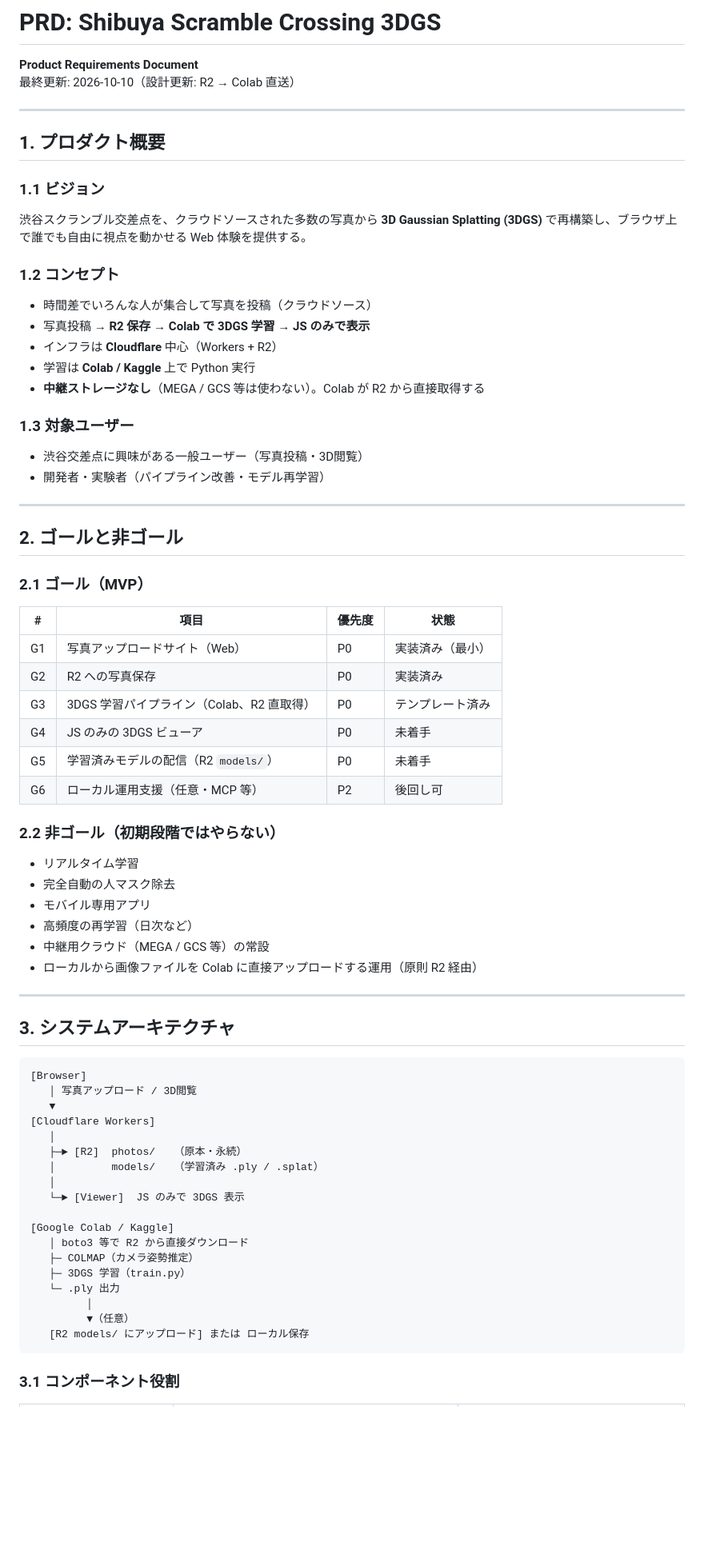
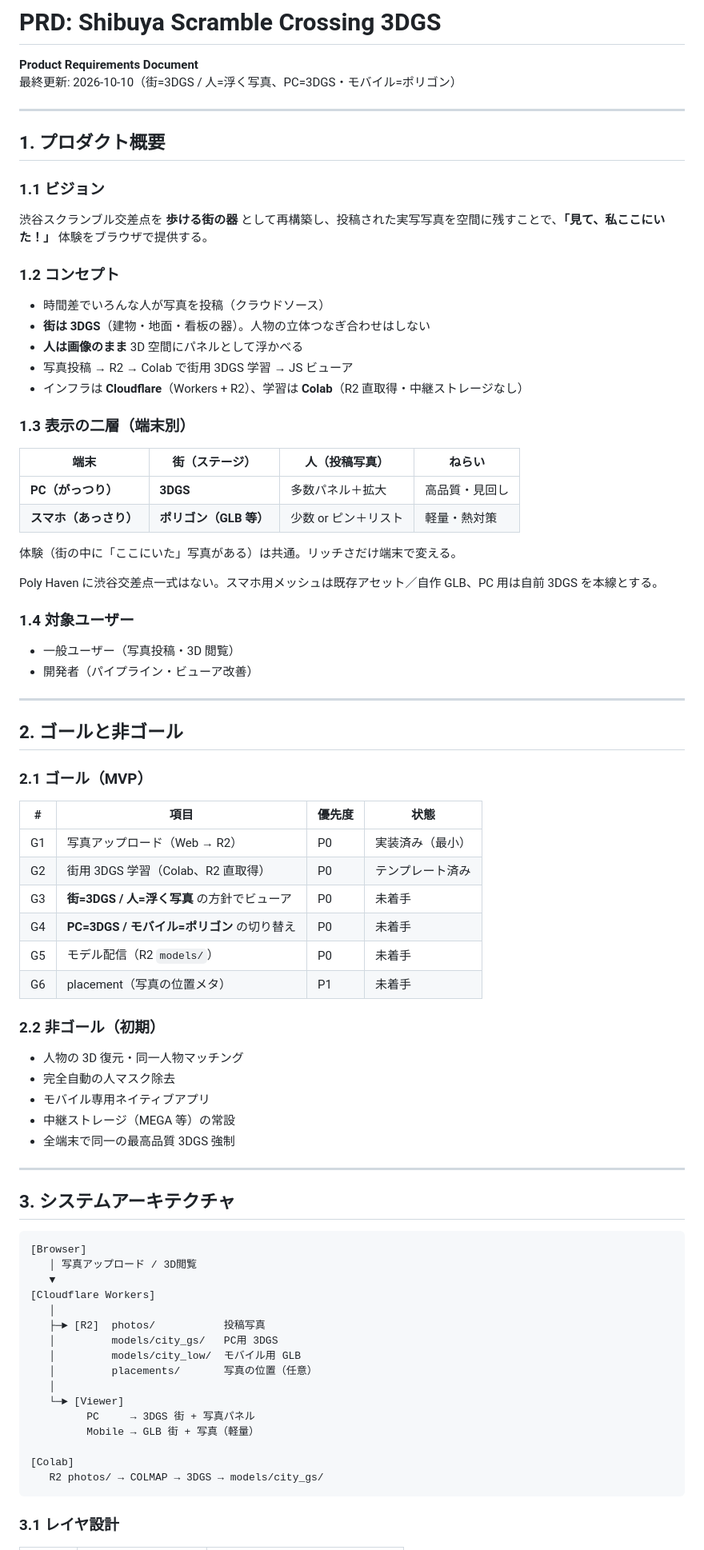
Before and after one commit to bonsai/shibuya-scramble-crossing, a Markdown page: PRD.md, the part around one of its changes. Shown at 80% size. GitHub-like rendering; blank space fills up the shorter version.

Commit message:
Update PRD: city=3DGS + floating photos; PC=3DGS / mobile=polygon

````diff
--- a/PRD.md
+++ b/PRD.md
@@ -1,7 +1,7 @@
 # PRD: Shibuya Scramble Crossing 3DGS
 
 **Product Requirements Document**
-最終更新: 2026-10-10（設計更新: R2 → Colab 直送）
+最終更新: 2026-10-10（街=3DGS / 人=浮く写真、PC=3DGS・モバイル=ポリゴン）
 
 ---
 
@@ -9,20 +9,31 @@
 
 ### 1.1 ビジョン
 
-渋谷スクランブル交差点を、クラウドソースされた多数の写真から **3D Gaussian Splatting (3DGS)** で再構築し、ブラウザ上で誰でも自由に視点を動かせる Web 体験を提供する。
+渋谷スクランブル交差点を **歩ける街の器** として再構築し、投稿された実写写真を空間に残すことで、**「見て、私ここにいた！」** 体験をブラウザで提供する。
 
 ### 1.2 コンセプト
 
-- 時間差でいろんな人が集合して写真を投稿（クラウドソース）
-- 写真投稿 → **R2 保存** → **Colab で 3DGS 学習** → **JS のみで表示**
-- インフラは **Cloudflare** 中心（Workers + R2）
-- 学習は **Colab / Kaggle** 上で Python 実行
-- **中継ストレージなし**（MEGA / GCS 等は使わない）。Colab が R2 から直接取得する
+- 時間差でいろんな人が写真を投稿（クラウドソース）
+- **街は 3DGS**（建物・地面・看板の器）。人物の立体つなぎ合わせはしない
+- **人は画像のまま** 3D 空間にパネルとして浮かべる
+- 写真投稿 → R2 → Colab で街用 3DGS 学習 → JS ビューア
+- インフラは **Cloudflare**（Workers + R2）、学習は **Colab**（R2 直取得・中継ストレージなし）
 
-### 1.3 対象ユーザー
+### 1.3 表示の二層（端末別）
 
-- 渋谷交差点に興味がある一般ユーザー（写真投稿・3D閲覧）
-- 開発者・実験者（パイプライン改善・モデル再学習）
+| 端末 | 街（ステージ） | 人（投稿写真） | ねらい |
+|------|----------------|----------------|--------|
+| **PC（がっつり）** | **3DGS** | 多数パネル＋拡大 | 高品質・見回し |
+| **スマホ（あっさり）** | **ポリゴン（GLB 等）** | 少数 or ピン＋リスト | 軽量・熱対策 |
+
+体験（街の中に「ここにいた」写真がある）は共通。リッチさだけ端末で変える。
+
+Poly Haven に渋谷交差点一式はない。スマホ用メッシュは既存アセット／自作 GLB、PC 用は自前 3DGS を本線とする。
+
+### 1.4 対象ユーザー
+
+- 一般ユーザー（写真投稿・3D 閲覧）
+- 開発者（パイプライン・ビューア改善）
 
 ---
 
@@ -32,21 +43,20 @@
 
 | # | 項目 | 優先度 | 状態 |
 |---|------|--------|------|
-| G1 | 写真アップロードサイト（Web） | P0 | 実装済み（最小） |
-| G2 | R2 への写真保存 | P0 | 実装済み |
-| G3 | 3DGS 学習パイプライン（Colab、R2 直取得） | P0 | テンプレート済み |
-| G4 | JS のみの 3DGS ビューア | P0 | 未着手 |
-| G5 | 学習済みモデルの配信（R2 `models/`） | P0 | 未着手 |
-| G6 | ローカル運用支援（任意・MCP 等） | P2 | 後回し可 |
+| G1 | 写真アップロード（Web → R2） | P0 | 実装済み（最小） |
+| G2 | 街用 3DGS 学習（Colab、R2 直取得） | P0 | テンプレート済み |
+| G3 | **街=3DGS / 人=浮く写真** の方針でビューア | P0 | 未着手 |
+| G4 | **PC=3DGS / モバイル=ポリゴン** の切り替え | P0 | 未着手 |
+| G5 | モデル配信（R2 `models/`） | P0 | 未着手 |
+| G6 | placement（写真の位置メタ） | P1 | 未着手 |
 
-### 2.2 非ゴール（初期段階ではやらない）
+### 2.2 非ゴール（初期）
 
-- リアルタイム学習
+- 人物の 3D 復元・同一人物マッチング
 - 完全自動の人マスク除去
-- モバイル専用アプリ
-- 高頻度の再学習（日次など）
-- 中継用クラウド（MEGA / GCS 等）の常設
-- ローカルから画像ファイルを Colab に直接アップロードする運用（原則 R2 経由）
+- モバイル専用ネイティブアプリ
+- 中継ストレージ（MEGA 等）の常設
+- 全端末で同一の最高品質 3DGS 強制
 
 ---
 
@@ -58,20 +68,18 @@
    ▼
 [Cloudflare Workers]
    │
-   ├─► [R2]  photos/   （原本・永続）
-   │         models/   （学習済み .ply / .splat）
+   ├─► [R2]  photos/           投稿写真
+   │         models/city_gs/   PC用 3DGS
+   │         models/city_low/  モバイル用 GLB
+   │         placements/       写真の位置（任意）
    │
-   └─► [Viewer]  JS のみで 3DGS 表示
+   └─► [Viewer]
+         PC     → 3DGS 街 + 写真パネル
+         Mobile → GLB 街 + 写真（軽量）
 
-[Google Colab / Kaggle]
-   │ boto3 等で R2 から直接ダウンロード
-   ├─ COLMAP（カメラ姿勢推定）
-   ├─ 3DGS 学習（train.py）
-   └─ .ply 出力
-         │
-         ▼（任意）
-   [R2 models/ にアップロード] または ローカル保存
+[Colab]
+   R2 photos/ → COLMAP → 3DGS → models/city_gs/
 ```
 
-### 3.1 コンポーネント役割
+### 3.1 レイヤ設計
 
````
Also changed, not shown: other parts of PRD.md (+112 -157 lines).
